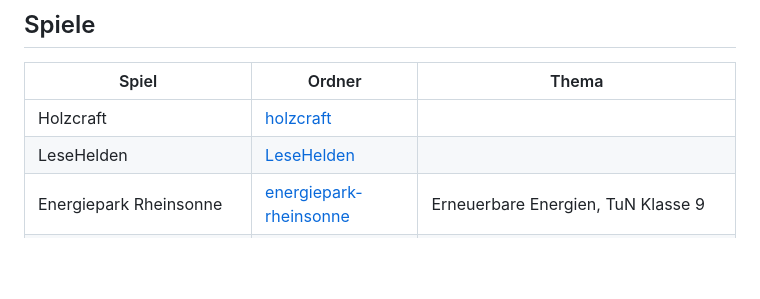
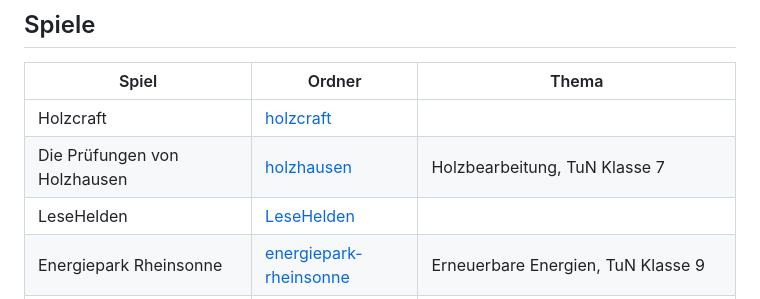
Before and after one commit to Herr-Meyer/lernspiele, a Markdown page: README.md, the part around the change. GitHub-like rendering; blank space fills up the shorter version.

```diff
--- a/README.md
+++ b/README.md
@@ -10,6 +10,7 @@ Neues Spiel ins Menü aufnehmen: in [index.html](index.html) oben im Abschnitt `
 | Spiel | Ordner | Thema |
 | --- | --- | --- |
 | Holzcraft | [holzcraft](holzcraft/) | |
+| Die Prüfungen von Holzhausen | [holzhausen](holzhausen/) | Holzbearbeitung, TuN Klasse 7 |
 | LeseHelden | [LeseHelden](LeseHelden/) | |
 | Energiepark Rheinsonne | [energiepark-rheinsonne](energiepark-rheinsonne/) | Erneuerbare Energien, TuN Klasse 9 |
 | BTA6 – Boeselager Technik Autoprojekt 6 | [bta6](bta6/) | Verkehr der Zukunft, SPIKE-Programmierung, TuN Klasse 10 |
```
Also changed, not shown: holzhausen/README.md (added, +37 -0 lines), holzhausen/docs/marktplatz.jpg (added), holzhausen/docs/raspelgrotte.jpg (added), holzhausen/docs/titel.jpg (added), vorschau/holzhausen.jpg (added), 2 other files.
